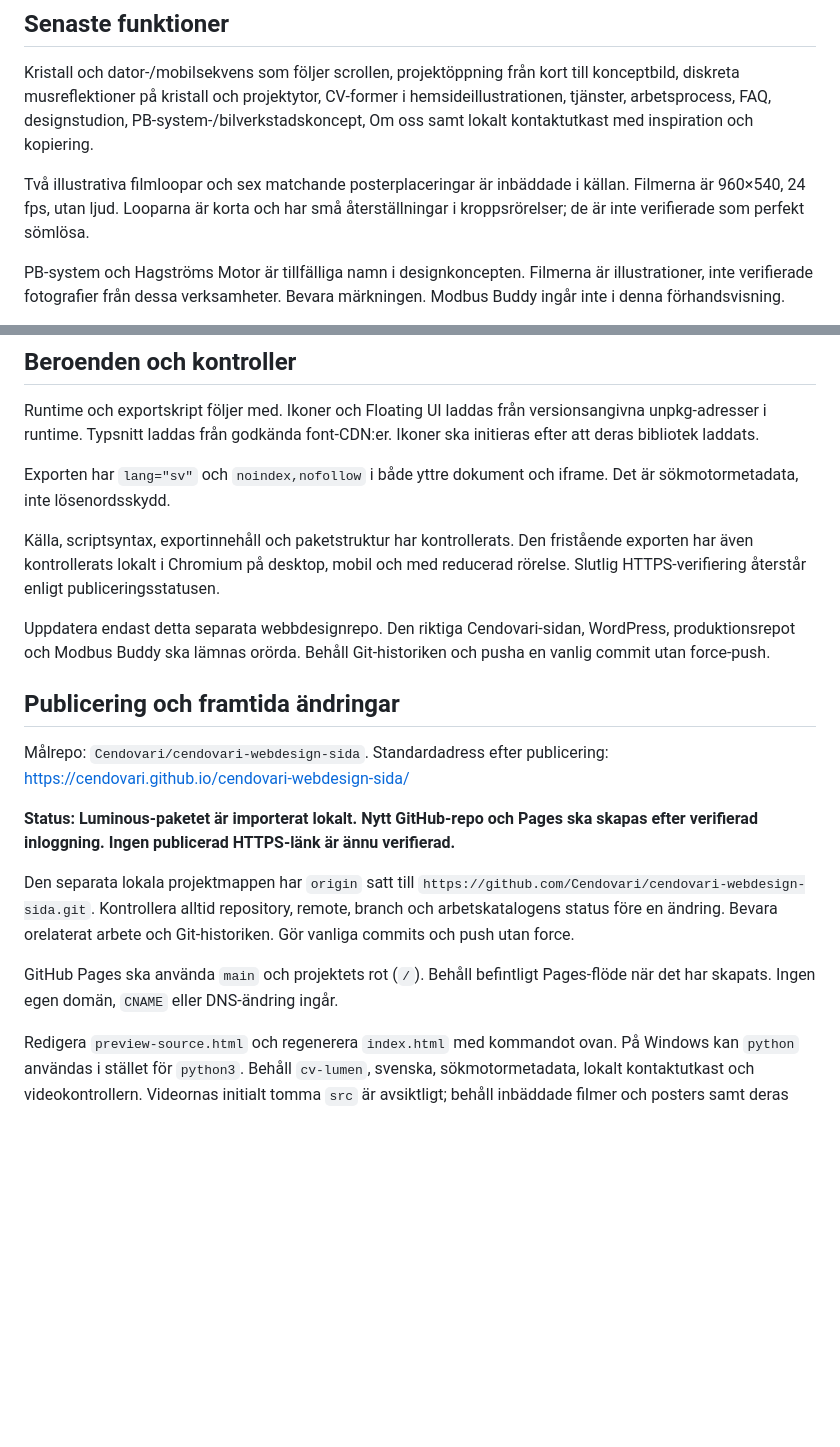
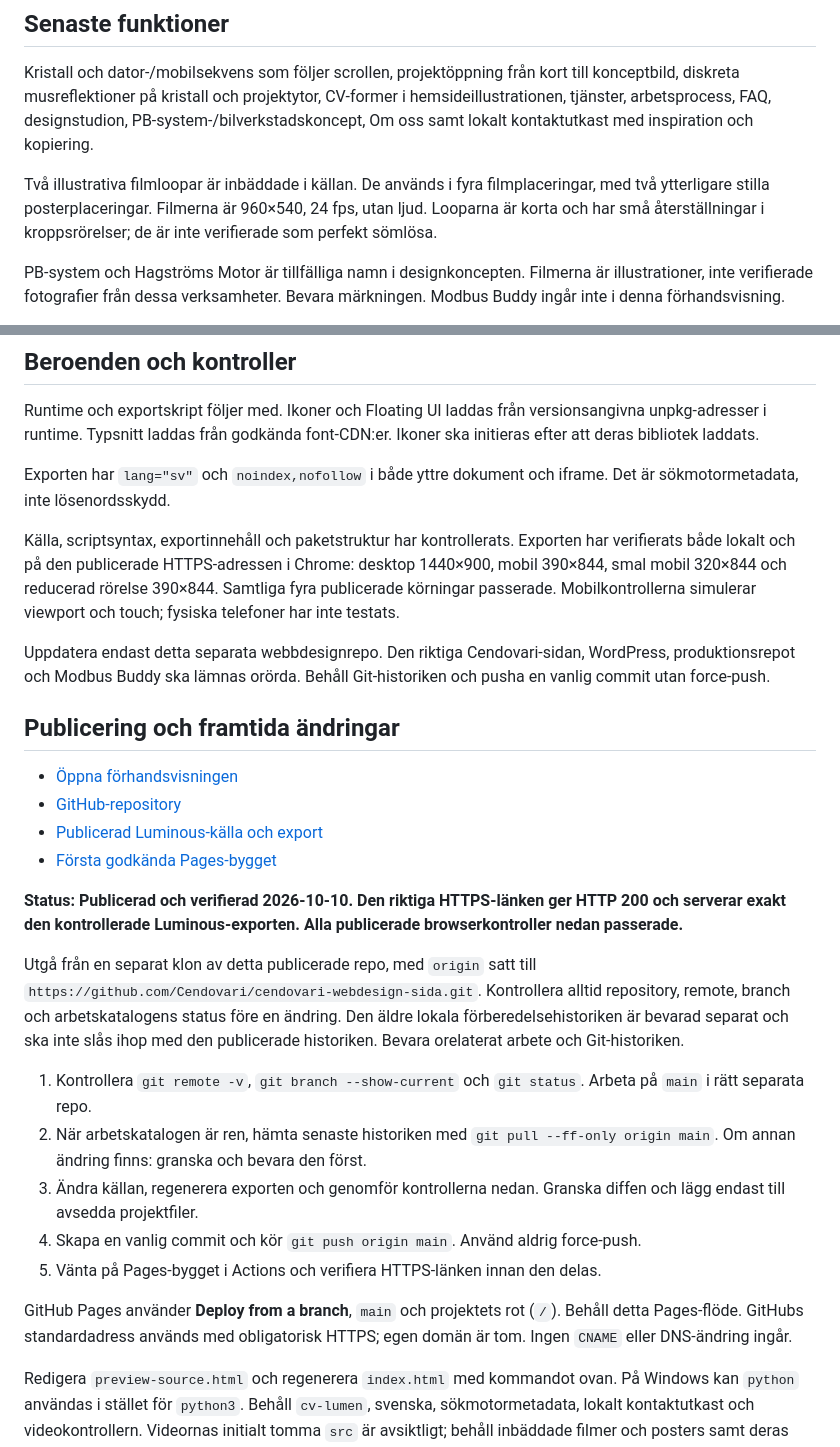
Before and after one commit to Cendovari/cendovari-webdesign-sida, a Markdown page: README.md, 2 parts joined by grey strips. Rendered like a GitHub page; blank space fills up the shorter version.

Commit message:
Document verified GitHub Pages publication and future preview updates

```diff
--- a/README.md
+++ b/README.md
@@ -17,7 +17,7 @@ Datum: 2026-10-10. Källa: den senast godkända Luminous-förhandsvisningen.
 
 Kristall och dator-/mobilsekvens som följer scrollen, projektöppning från kort till konceptbild, diskreta musreflektioner på kristall och projektytor, CV-former i hemsideillustrationen, tjänster, arbetsprocess, FAQ, designstudion, PB-system-/bilverkstadskoncept, Om oss samt lokalt kontaktutkast med inspiration och kopiering.
 
-Två illustrativa filmloopar och sex matchande posterplaceringar är inbäddade i källan. Filmerna är 960×540, 24 fps, utan ljud. Looparna är korta och har små återställningar i kroppsrörelser; de är inte verifierade som perfekt sömlösa.
+Två illustrativa filmloopar är inbäddade i källan. De används i fyra filmplaceringar, med två ytterligare stilla posterplaceringar. Filmerna är 960×540, 24 fps, utan ljud. Looparna är korta och har små återställningar i kroppsrörelser; de är inte verifierade som perfekt sömlösa.
 
 PB-system och Hagströms Motor är tillfälliga namn i designkoncepten. Filmerna är illustrationer, inte verifierade fotografier från dessa verksamheter. Bevara märkningen. Modbus Buddy ingår inte i denna förhandsvisning.
 
@@ -39,19 +39,28 @@ Runtime och exportskript följer med. Ikoner och Floating UI laddas från versio
 
 Exporten har `lang="sv"` och `noindex,nofollow` i både yttre dokument och iframe. Det är sökmotormetadata, inte lösenordsskydd.
 
-Källa, scriptsyntax, exportinnehåll och paketstruktur har kontrollerats. Den fristående exporten har även kontrollerats lokalt i Chromium på desktop, mobil och med reducerad rörelse. Slutlig HTTPS-verifiering återstår enligt publiceringsstatusen.
+Källa, scriptsyntax, exportinnehåll och paketstruktur har kontrollerats. Exporten har verifierats både lokalt och på den publicerade HTTPS-adressen i Chrome: desktop 1440×900, mobil 390×844, smal mobil 320×844 och reducerad rörelse 390×844. Samtliga fyra publicerade körningar passerade. Mobilkontrollerna simulerar viewport och touch; fysiska telefoner har inte testats.
 
 Uppdatera endast detta separata webbdesignrepo. Den riktiga Cendovari-sidan, WordPress, produktionsrepot och Modbus Buddy ska lämnas orörda. Behåll Git-historiken och pusha en vanlig commit utan force-push.
 
 ## Publicering och framtida ändringar
 
-Målrepo: `Cendovari/cendovari-webdesign-sida`. Standardadress efter publicering: https://cendovari.github.io/cendovari-webdesign-sida/
+- [Öppna förhandsvisningen](https://cendovari.github.io/cendovari-webdesign-sida/)
+- [GitHub-repository](https://github.com/Cendovari/cendovari-webdesign-sida)
+- [Publicerad Luminous-källa och export](https://github.com/Cendovari/cendovari-webdesign-sida/commit/ac3e7d475b431b8d52e63cdb2f9890959018ff3c)
+- [Första godkända Pages-bygget](https://github.com/Cendovari/cendovari-webdesign-sida/actions/runs/38053471800)
 
-**Status: Luminous-paketet är importerat lokalt. Nytt GitHub-repo och Pages ska skapas efter verifierad inloggning. Ingen publicerad HTTPS-länk är ännu verifierad.**
+**Status: Publicerad och verifierad 2026-10-10. Den riktiga HTTPS-länken ger HTTP 200 och serverar exakt den kontrollerade Luminous-exporten. Alla publicerade browserkontroller nedan passerade.**
 
-Den separata lokala projektmappen har `origin` satt till `https://github.com/Cendovari/cendovari-webdesign-sida.git`. Kontrollera alltid repository, remote, branch och arbetskatalogens status före en ändring. Bevara orelaterat arbete och Git-historiken. Gör vanliga commits och push utan force.
+Utgå från en separat klon av detta publicerade repo, med `origin` satt till `https://github.com/Cendovari/cendovari-webdesign-sida.git`. Kontrollera alltid repository, remote, branch och arbetskatalogens status före en ändring. Den äldre lokala förberedelsehistoriken är bevarad separat och ska inte slås ihop med den publicerade historiken. Bevara orelaterat arbete och Git-historiken.
 
-GitHub Pages ska använda `main` och projektets rot (`/`). Behåll befintligt Pages-flöde när det har skapats. Ingen egen domän, `CNAME` eller DNS-ändring ingår.
+1. Kontrollera `git remote -v`, `git branch --show-current` och `git status`. Arbeta på `main` i rätt separata repo.
+2. När arbetskatalogen är ren, hämta senaste historiken med `git pull --ff-only origin main`. Om annan ändring finns: granska och bevara den först.
+3. Ändra källan, regenerera exporten och genomför kontrollerna nedan. Granska diffen och lägg endast till avsedda projektfiler.
+4. Skapa en vanlig commit och kör `git push origin main`. Använd aldrig force-push.
+5. Vänta på Pages-bygget i Actions och verifiera HTTPS-länken innan den delas.
+
+GitHub Pages använder **Deploy from a branch**, `main` och projektets rot (`/`). Behåll detta Pages-flöde. GitHubs standardadress används med obligatorisk HTTPS; egen domän är tom. Ingen `CNAME` eller DNS-ändring ingår.
 
 Redigera `preview-source.html` och regenerera `index.html` med kommandot ovan. På Windows kan `python` användas i stället för `python3`. Behåll `cv-lumen`, svenska, sökmotormetadata, lokalt kontaktutkast och videokontrollern. Videornas initialt tomma `src` är avsiktligt; behåll inbäddade filmer och posters samt deras controller i samma export. Lägg aldrig till lösenord, tokens, `.env` eller filer från andra projekt.
 
```
Also changed, not shown: other parts of README.md (+5 -1 lines).
